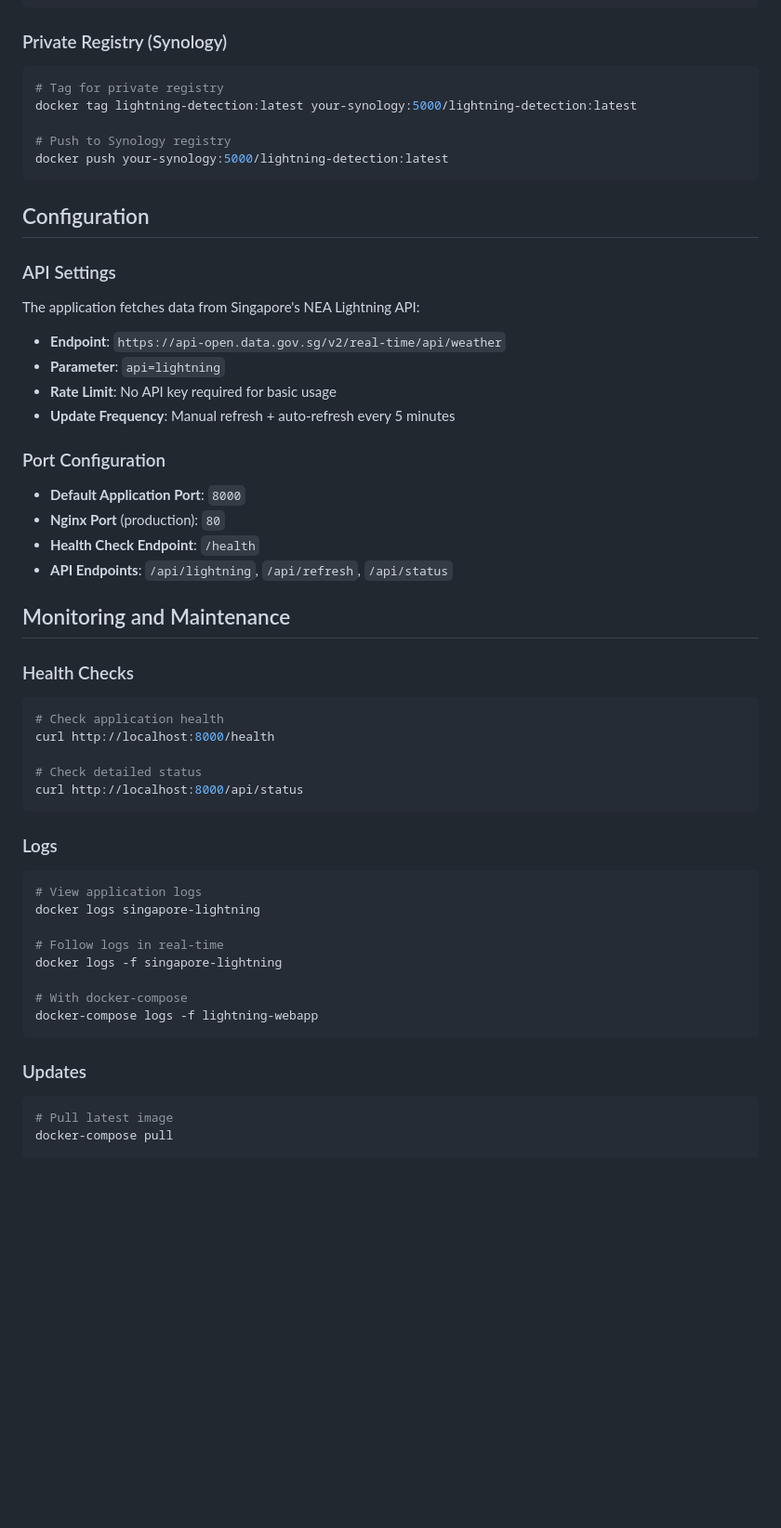
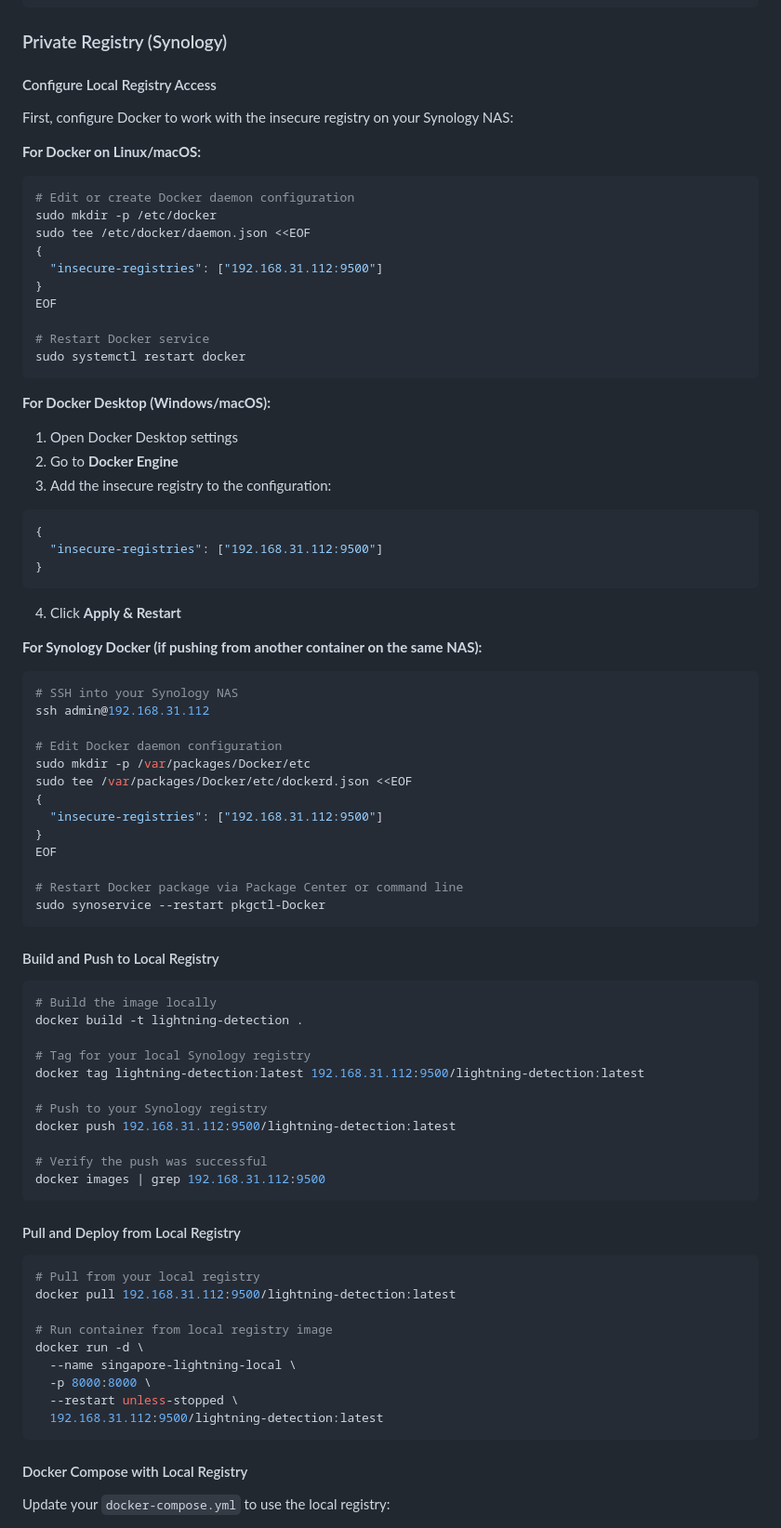
Before and after one commit to Caisho/ura-lightning-detection, a Markdown page: DEPLOYMENT.md, the part around the change printed below. Shown: that part at 93% size. GitHub-like rendering; blank space fills up the shorter version.

````diff
--- a/DEPLOYMENT.md
+++ b/DEPLOYMENT.md
@@ -158,59 +158,83 @@ docker buildx build --platform linux/amd64,linux/arm64 \
 
 ### Private Registry (Synology)
 
+#### Configure Local Registry Access
+
+First, configure Docker to work with the insecure registry on your Synology NAS:
+
+**For Docker on Linux/macOS:**
 ```bash
-# Tag for private registry
-docker tag lightning-detection:latest your-synology:5000/lightning-detection:latest
+# Edit or create Docker daemon configuration
+sudo mkdir -p /etc/docker
+sudo tee /etc/docker/daemon.json <<EOF
+{
+  "insecure-registries": ["192.168.31.112:9500"]
+}
+EOF
 
-# Push to Synology registry
-docker push your-synology:5000/lightning-detection:latest
+# Restart Docker service
+sudo systemctl restart docker
 ```
 
-## Configuration
+**For Docker Desktop (Windows/macOS):**
+1. Open Docker Desktop settings
+2. Go to **Docker Engine**
+3. Add the insecure registry to the configuration:
+```json
+{
+  "insecure-registries": ["192.168.31.112:9500"]
+}
+```
+4. Click **Apply & Restart**
 
-### API Settings
+**For Synology Docker (if pushing from another container on the same NAS):**
+```bash
+# SSH into your Synology NAS
+ssh admin@192.168.31.112
 
-The application fetches data from Singapore's NEA Lightning API:
-- **Endpoint**: `https://api-open.data.gov.sg/v2/real-time/api/weather`
-- **Parameter**: `api=lightning`
-- **Rate Limit**: No API key required for basic usage
-- **Update Frequency**: Manual refresh + auto-refresh every 5 minutes
+# Edit Docker daemon configuration
+sudo mkdir -p /var/packages/Docker/etc
+sudo tee /var/packages/Docker/etc/dockerd.json <<EOF
+{
+  "insecure-registries": ["192.168.31.112:9500"]
+}
+EOF
 
-### Port Configuration
+# Restart Docker package via Package Center or command line
+sudo synoservice --restart pkgctl-Docker
+```
 
-- **Default Application Port**: `8000`
-- **Nginx Port** (production): `80`
-- **Health Check Endpoint**: `/health`
-- **API Endpoints**: `/api/lightning`, `/api/refresh`, `/api/status`
-
-## Monitoring and Maintenance
-
-### Health Checks
+#### Build and Push to Local Registry
 
 ```bash
-# Check application health
-curl http://localhost:8000/health
+# Build the image locally
+docker build -t lightning-detection .
 
-# Check detailed status
-curl http://localhost:8000/api/status
+# Tag for your local Synology registry
+docker tag lightning-detection:latest 192.168.31.112:9500/lightning-detection:latest
+
+# Push to your Synology registry
+docker push 192.168.31.112:9500/lightning-detection:latest
+
+# Verify the push was successful
+docker images | grep 192.168.31.112:9500
 ```
 
-### Logs
+#### Pull and Deploy from Local Registry
 
 ```bash
-# View application logs
-docker logs singapore-lightning
+# Pull from your local registry
+docker pull 192.168.31.112:9500/lightning-detection:latest
 
-# Follow logs in real-time
-docker logs -f singapore-lightning
-
-# With docker-compose
-docker-compose logs -f lightning-webapp
+# Run container from local registry image
+docker run -d \
+  --name singapore-lightning-local \
+  -p 8000:8000 \
+  --restart unless-stopped \
+  192.168.31.112:9500/lightning-detection:latest
 ```
 
-### Updates
+#### Docker Compose with Local Registry
 
-```bash
-# Pull latest image
-docker-compose pull
+Update your `docker-compose.yml` to use the local registry:
 
````
Also changed, not shown: other parts of DEPLOYMENT.md (+57 -96 lines).
